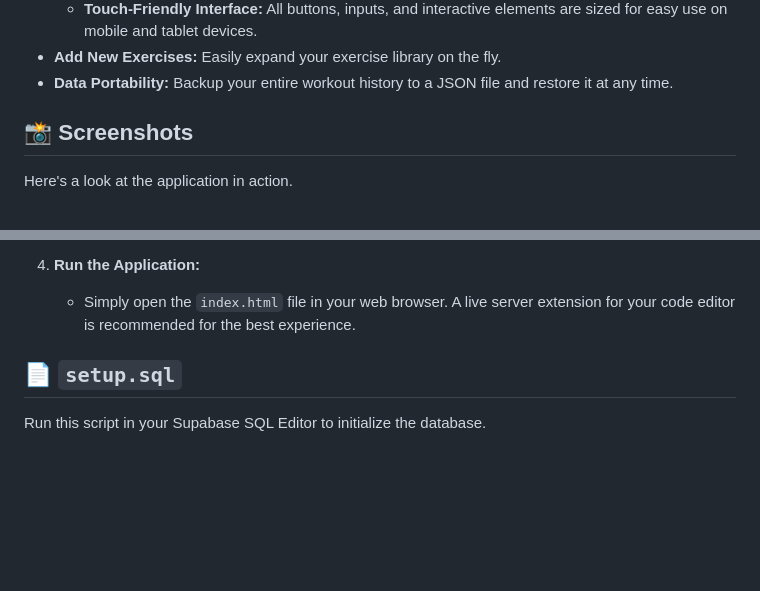
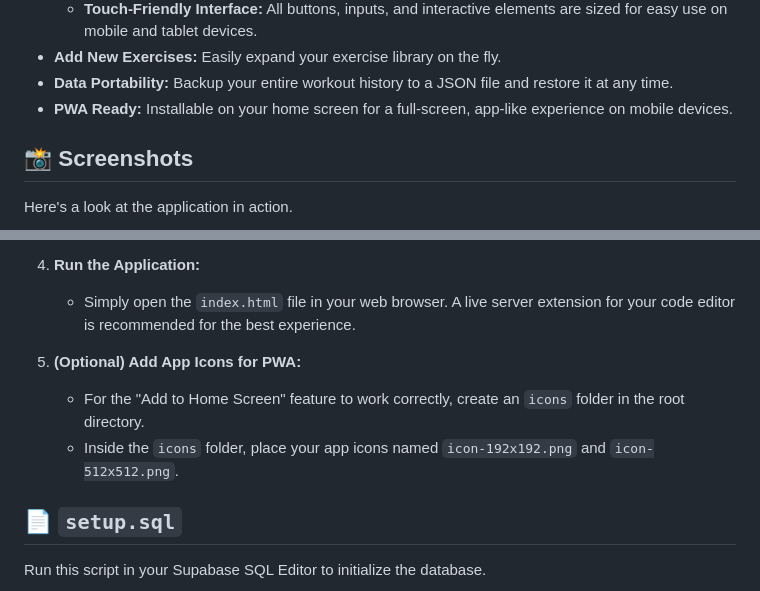
Before and after one commit to TomHuynhSG/personal-workout-tracker, a Markdown page: README.md, 2 parts joined by grey strips. GitHub-like rendering; blank space fills up the shorter version.

```diff
--- a/README.md
+++ b/README.md
@@ -26,6 +26,7 @@ A modern, feature-rich, single-page web application designed to help you track y
     - **Touch-Friendly Interface:** All buttons, inputs, and interactive elements are sized for easy use on mobile and tablet devices.
 - **Add New Exercises:** Easily expand your exercise library on the fly.
 - **Data Portability:** Backup your entire workout history to a JSON file and restore it at any time.
+- **PWA Ready:** Installable on your home screen for a full-screen, app-like experience on mobile devices.
 
 ## 📸 Screenshots
 
@@ -79,6 +80,10 @@ To get this project running on your local machine, follow these steps:
 
 4.  **Run the Application:**
     - Simply open the `index.html` file in your web browser. A live server extension for your code editor is recommended for the best experience.
+
+5.  **(Optional) Add App Icons for PWA:**
+    - For the "Add to Home Screen" feature to work correctly, create an `icons` folder in the root directory.
+    - Inside the `icons` folder, place your app icons named `icon-192x192.png` and `icon-512x512.png`.
 
 ## 📄 `setup.sql`
 
```
Also changed, not shown: icons/icon-192x192.png (added), icons/icon-512x512.png (added), 3 other files.
